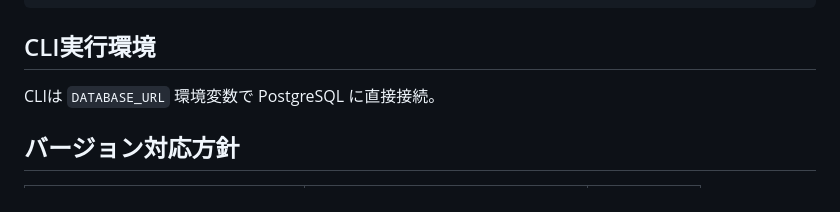
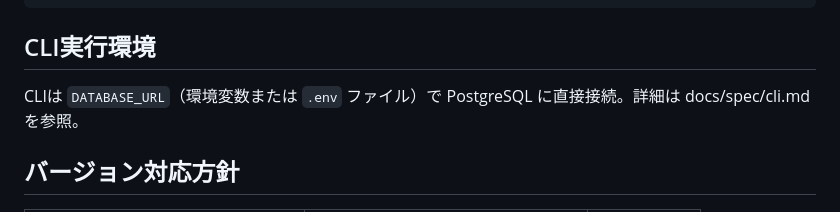
Before and after one commit to infosign/compeito, a Markdown page: docs/spec/architecture.md, the part around the change. Drawn GitHub-style.

```diff
--- a/docs/spec/architecture.md
+++ b/docs/spec/architecture.md
@@ -35,7 +35,7 @@ docker compose exec app alembic upgrade head
 
 ## CLI実行環境
 
-CLIは `DATABASE_URL` 環境変数で PostgreSQL に直接接続。
+CLIは `DATABASE_URL`（環境変数または `.env` ファイル）で PostgreSQL に直接接続。詳細は docs/spec/cli.md を参照。
 
 ## バージョン対応方針
 
```
Also changed, not shown: docs/requirements/functional-requirements.md (+1 -1 lines), docs/spec/cli.md (+6 -2 lines).
